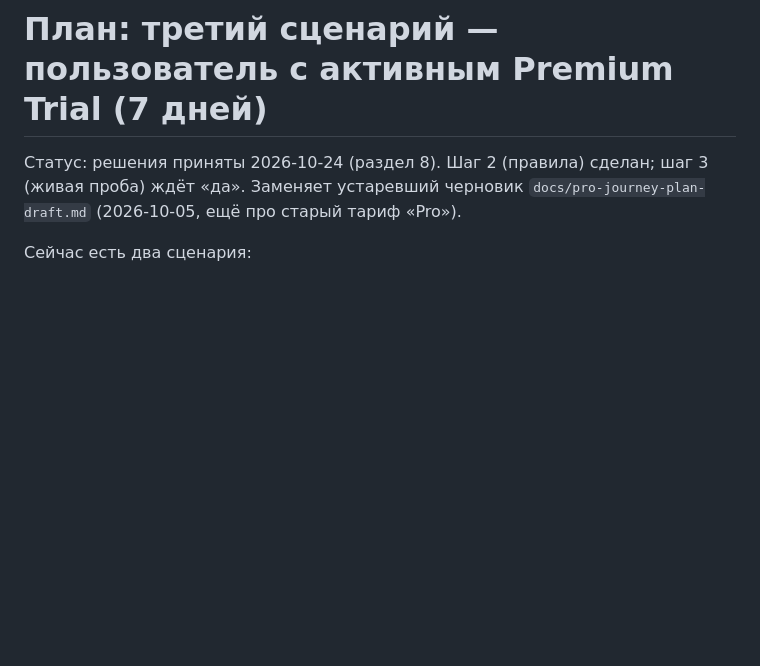
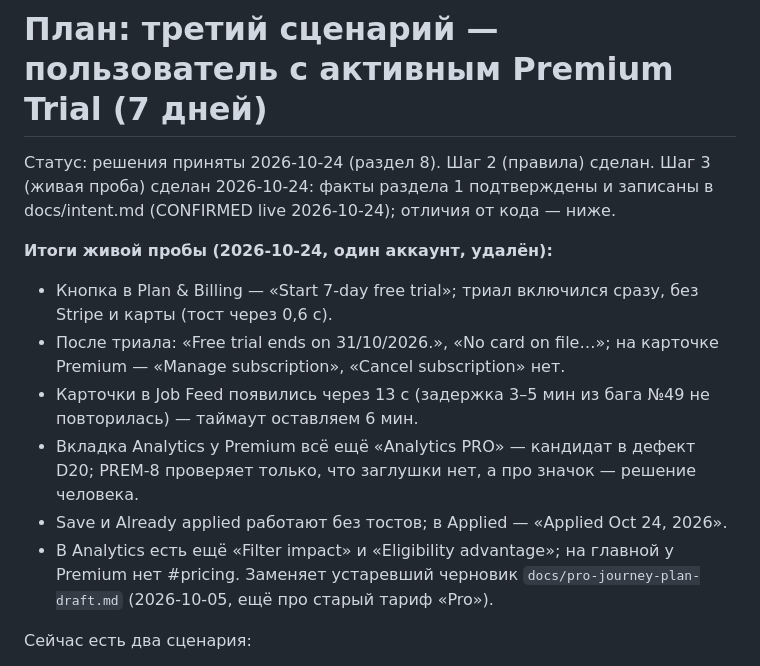
Before and after one commit to aazinchenko/hirion_capstone, a Markdown page: docs/premium-journey-plan.md, the part around the change. Rendered like a GitHub page; blank space fills up the shorter version.

```diff
--- a/docs/premium-journey-plan.md
+++ b/docs/premium-journey-plan.md
@@ -1,6 +1,17 @@
 # План: третий сценарий — пользователь с активным Premium Trial (7 дней)
 
-Статус: решения приняты 2026-10-24 (раздел 8). Шаг 2 (правила) сделан; шаг 3 (живая проба) ждёт «да».
+Статус: решения приняты 2026-10-24 (раздел 8). Шаг 2 (правила) сделан. Шаг 3 (живая проба) сделан 2026-10-24:
+факты раздела 1 подтверждены и записаны в docs/intent.md (CONFIRMED live 2026-10-24); отличия от кода — ниже.
+
+**Итоги живой пробы (2026-10-24, один аккаунт, удалён):**
+- Кнопка в Plan & Billing — «Start 7-day free trial»; триал включился сразу, без Stripe и карты (тост через 0,6 с).
+- После триала: «Free trial ends on 31/10/2026.», «No card on file…»; на карточке Premium — «Manage subscription»,
+  «Cancel subscription» нет.
+- Карточки в Job Feed появились через 13 с (задержка 3–5 мин из бага №49 не повторилась) — таймаут оставляем 6 мин.
+- Вкладка Analytics у Premium всё ещё «Analytics PRO» — кандидат в дефект D20; PREM-8 проверяет только, что
+  заглушки нет, а про значок — решение человека.
+- Save и Already applied работают без тостов; в Applied — «Applied Oct 24, 2026».
+- В Analytics есть ещё «Filter impact» и «Eligibility advantage»; на главной у Premium нет #pricing.
 Заменяет устаревший черновик `docs/pro-journey-plan-draft.md` (2026-10-05, ещё про старый тариф «Pro»).
 
 Сейчас есть два сценария:
```
Also changed, not shown: docs/intent.md (+32 -2 lines).
